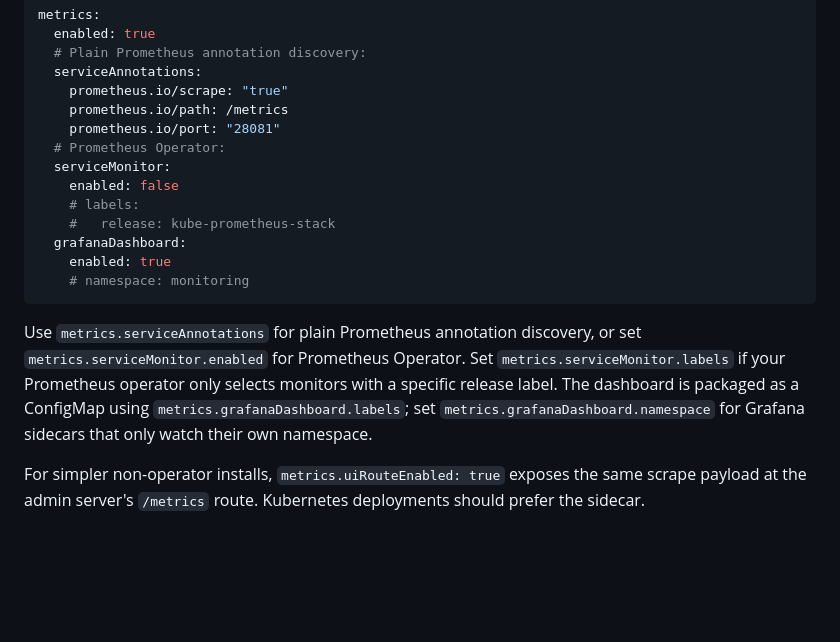
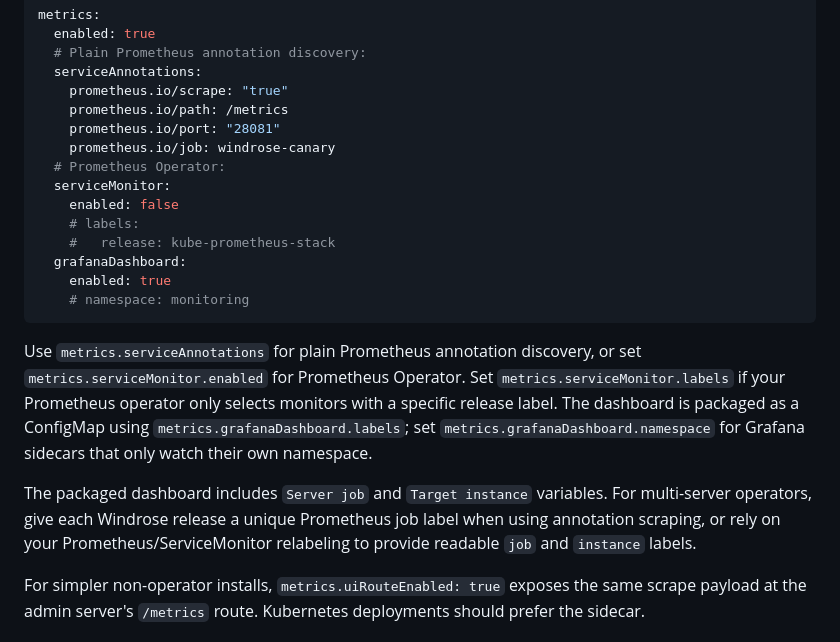
Before and after one commit to shipstuff/windrose-self-hosted, a Markdown page: helm/windrose/README.md, the part around the change. Drawn GitHub-style; blank space fills up the shorter version.

```diff
--- a/helm/windrose/README.md
+++ b/helm/windrose/README.md
@@ -177,6 +177,7 @@ metrics:
     prometheus.io/scrape: "true"
     prometheus.io/path: /metrics
     prometheus.io/port: "28081"
+    prometheus.io/job: windrose-canary
   # Prometheus Operator:
   serviceMonitor:
     enabled: false
@@ -194,6 +195,12 @@ only selects monitors with a specific release label. The dashboard is
 packaged as a ConfigMap using `metrics.grafanaDashboard.labels`; set
 `metrics.grafanaDashboard.namespace` for Grafana sidecars that only watch
 their own namespace.
+
+The packaged dashboard includes `Server job` and `Target instance`
+variables. For multi-server operators, give each Windrose release a unique
+Prometheus job label when using annotation scraping, or rely on your
+Prometheus/ServiceMonitor relabeling to provide readable `job` and
+`instance` labels.
 
 For simpler non-operator installs, `metrics.uiRouteEnabled: true` exposes
 the same scrape payload at the admin server's `/metrics` route. Kubernetes
```
Also changed, not shown: README.md (+5 -0 lines), docs/screenshots/03-grafana-dashboard.jpg (added), 1 other file.
